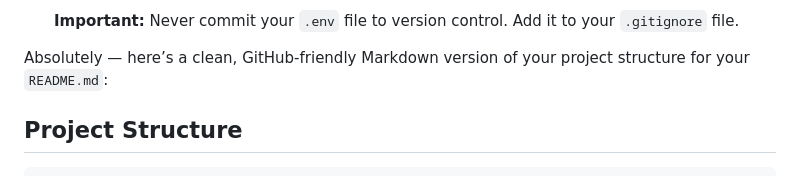
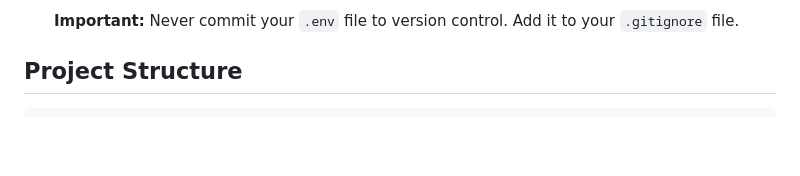
Before and after one commit to umerkayvyro/crop-chat, a Markdown page: README.md, the part around the change. GitHub-like rendering; blank space fills up the shorter version.

````diff
--- a/README.md
+++ b/README.md
@@ -49,8 +49,6 @@ Before you begin, ensure you have the following installed:
         *   `STREAMING`: Enables or disables streaming responses from the model (default: `True`).
 
     **Important:**  Never commit your `.env` file to version control.  Add it to your `.gitignore` file.
-
-Absolutely — here’s a clean, GitHub-friendly Markdown version of your project structure for your `README.md`:
 
 ## Project Structure
 ```
````
